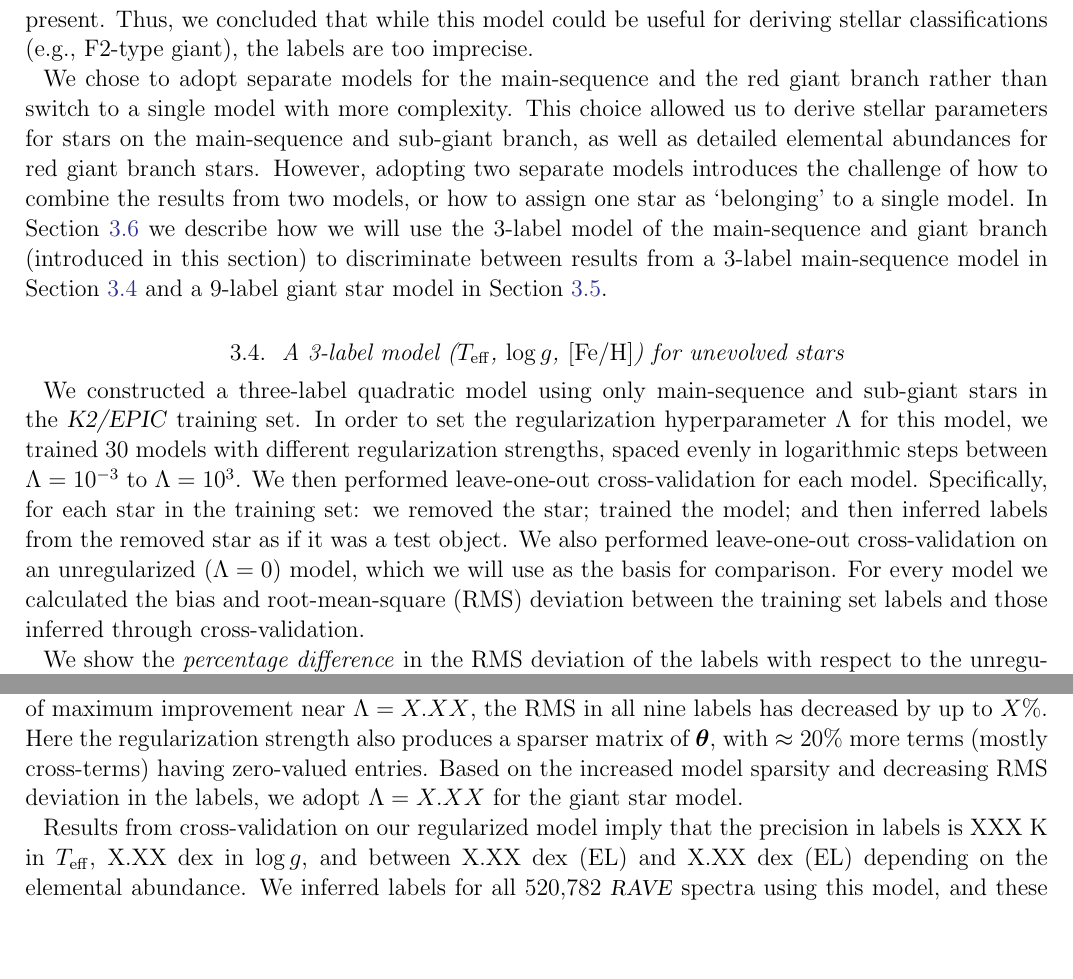
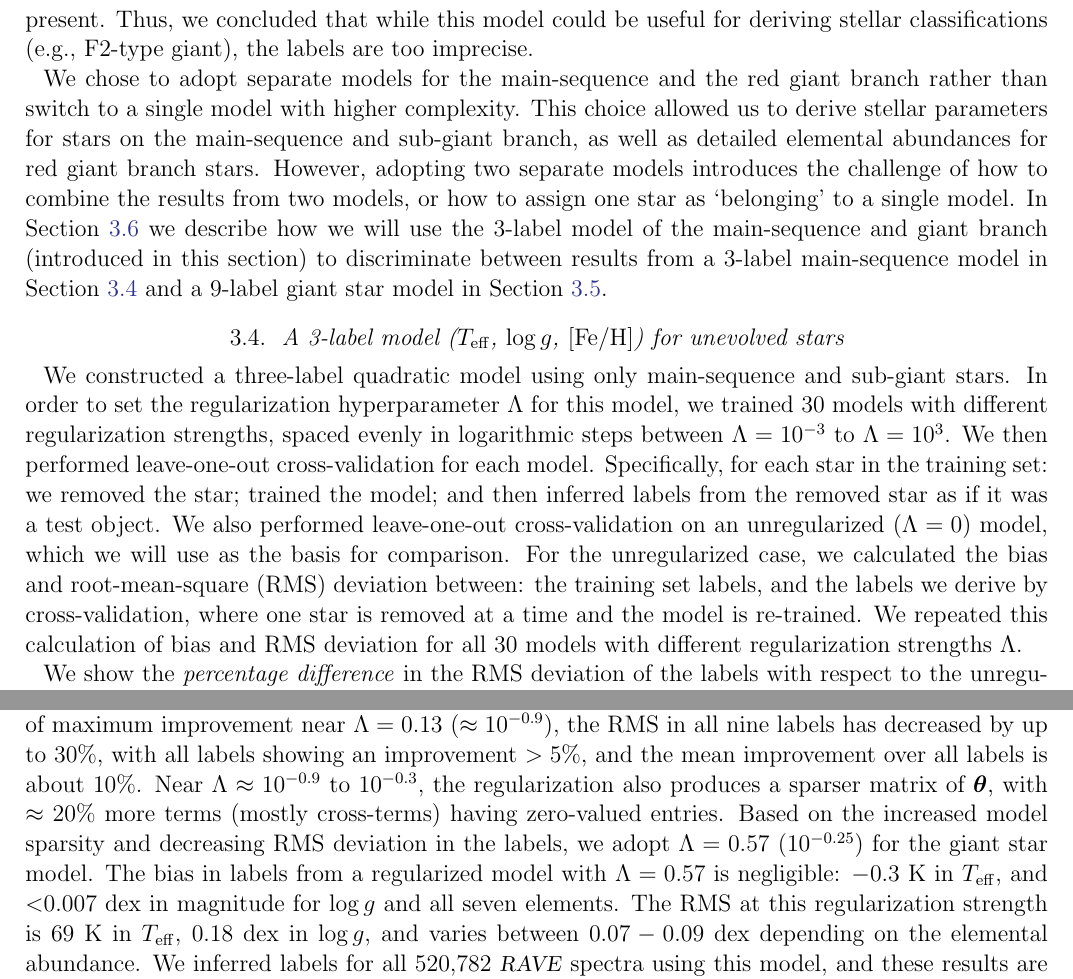
Before and after one commit to AnnieJumpCannon/RAVE, a LaTeX paper (article/unrave.tex): two parts of pages 8 and 9 of 17, joined at a grey line, cut so that both start at the same text, the shorter picture padded with empty space. Compiled offline with pdfLaTeX; a LaTeX package or settings file that is missing is left out; an older LaTeX class or package is replaced by its successor.

Commit message:
fill in them numbers

```diff
--- a/article/unrave.tex
+++ b/article/unrave.tex
@@ -534,7 +534,7 @@ labels are too imprecise.
 
 
 We chose to adopt separate models for the main-sequence and the red giant branch rather
-than switch to a single model with more complexity.  This choice allowed us to derive
+than switch to a single model with higher complexity.  This choice allowed us to derive
 stellar parameters for stars on the main-sequence and sub-giant branch, as well as
 detailed elemental abundances for red giant branch stars.  However, adopting two separate
 models introduces the challenge of how to combine the results from two models, or how to
@@ -550,16 +550,18 @@ star model in Section \ref{sec:evolved-star-model}.
 
 
 We constructed a three-label quadratic model using only main-sequence and sub-giant
-stars in the \epic\ training set.  In order to set the regularization hyperparameter
+stars. In order to set the regularization hyperparameter
 $\Lambda$ for this model, we trained 30 models with different regularization strengths,
 spaced evenly in logarithmic steps between $\Lambda = 10^{-3}$ to $\Lambda = 10^{3}$.
 We then performed leave-one-out cross-validation for each model.  Specifically, for
 each star in the training set: we removed the star; trained the model; and then
 inferred labels from the removed star as if it was a test object. We also performed
 leave-one-out cross-validation on an unregularized ($\Lambda = 0$) model, which we
-will use as the basis for comparison.  For every model we calculated the bias and
-root-mean-square (RMS) deviation between the training set labels and those inferred
-through cross-validation.
+will use as the basis for comparison.  For the unregularized case, we calculated the
+bias and root-mean-square (RMS) deviation between: the training set labels, and the
+labels we derive by cross-validation, where one star is removed at a time and the
+model is re-trained.  We repeated this calculation of bias and RMS deviation for all
+30 models with different regularization strengths $\Lambda$.
 
 
 We show the \emph{percentage difference} in the RMS deviation of the labels with respect
@@ -609,16 +611,17 @@ in the same way described in Section \ref{sec:unevolved-star-model}, using the s
 The results are shown in Figure \ref{fig:set-hyperparameters}, where
 again the enveloped region represents the minimum and maximum change in RMS label
 deviation with respect to the unregularized case.  At the point of maximum improvement
-near $\Lambda = X.XX$, the RMS in all nine labels has decreased by up to $X$\%.  Here the regularization strength also produces a sparser matrix
+near $\Lambda = 0.13$ $(\approx10^{-0.9})$, the RMS in all nine labels has decreased by up to $30$\%,
+with all labels showing an improvement $>5$\%, and the mean improvement over all labels is about 10\%.
+Near $\Lambda \approx 10^{-0.9}$ to $10^{-0.3}$, the regularization also produces a sparser matrix
 of $\vectheta$, with $\approx20$\% more terms (mostly cross-terms) having zero-valued entries.
 Based on the increased model sparsity and decreasing RMS deviation in the labels,
-we adopt $\Lambda = X.XX$ for the giant star model.
-
-
-Results from cross-validation on our regularized model imply that the precision
-in labels is XXX~K in $\teff$, X.XX~dex in $\logg$, and between X.XX~dex (EL) and
-X.XX~dex (EL) depending on the elemental abundance.  We inferred labels for all
-\Nspectra\ \rave\ spectra using this model, and these results are summarized in
+we adopt $\Lambda = 0.57$ ($10^{-0.25}$) for the giant star model.  The bias in
+labels from a regularized model with $\Lambda = 0.57$ is negligible: $-0.3$~K in
+$\teff$, and $<$0.007~dex in magnitude for $\logg$ and all seven elements.  The RMS
+at this regularization strength is 69~K in $\teff$, 0.18~dex in $\logg$, and varies
+between $0.07-0.09$~dex depending on the elemental abundance.  We inferred labels
+for all \Nspectra\ \rave\ spectra using this model, and these results are summarized in
 the right panel of Figure \ref{fig:test-set-density}.  The red clump is clearly visible
 and in the expected location, without requiring any post-analysis calibration.
 However, artefacts due to dwarf stars in the test set are also present.
```
Also changed, not shown: article/unrave.tex (12 more changed lines).
